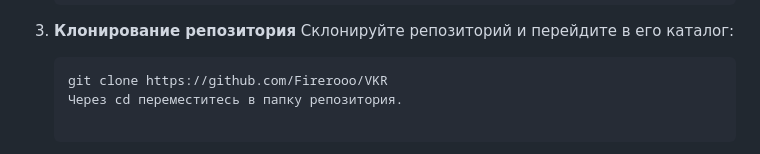
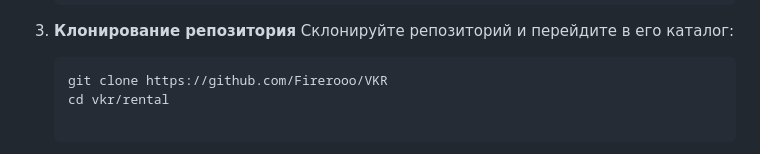
Before and after one commit to Firerooo/VKR, a Markdown page: README.md, the part around the change. Drawn GitHub-style.

````diff
--- a/README.md
+++ b/README.md
@@ -23,7 +23,7 @@
     Склонируйте репозиторий и перейдите в его каталог:
     ``` bash
     git clone https://github.com/Firerooo/VKR
-    Через cd переместитесь в папку репозитория.
+    cd vkr/rental
 
 4. **Настройка переменных окружения**
     В репозитории присутствует шаблон файла окружения — .env.example. Для корректной работы приложения:
````
